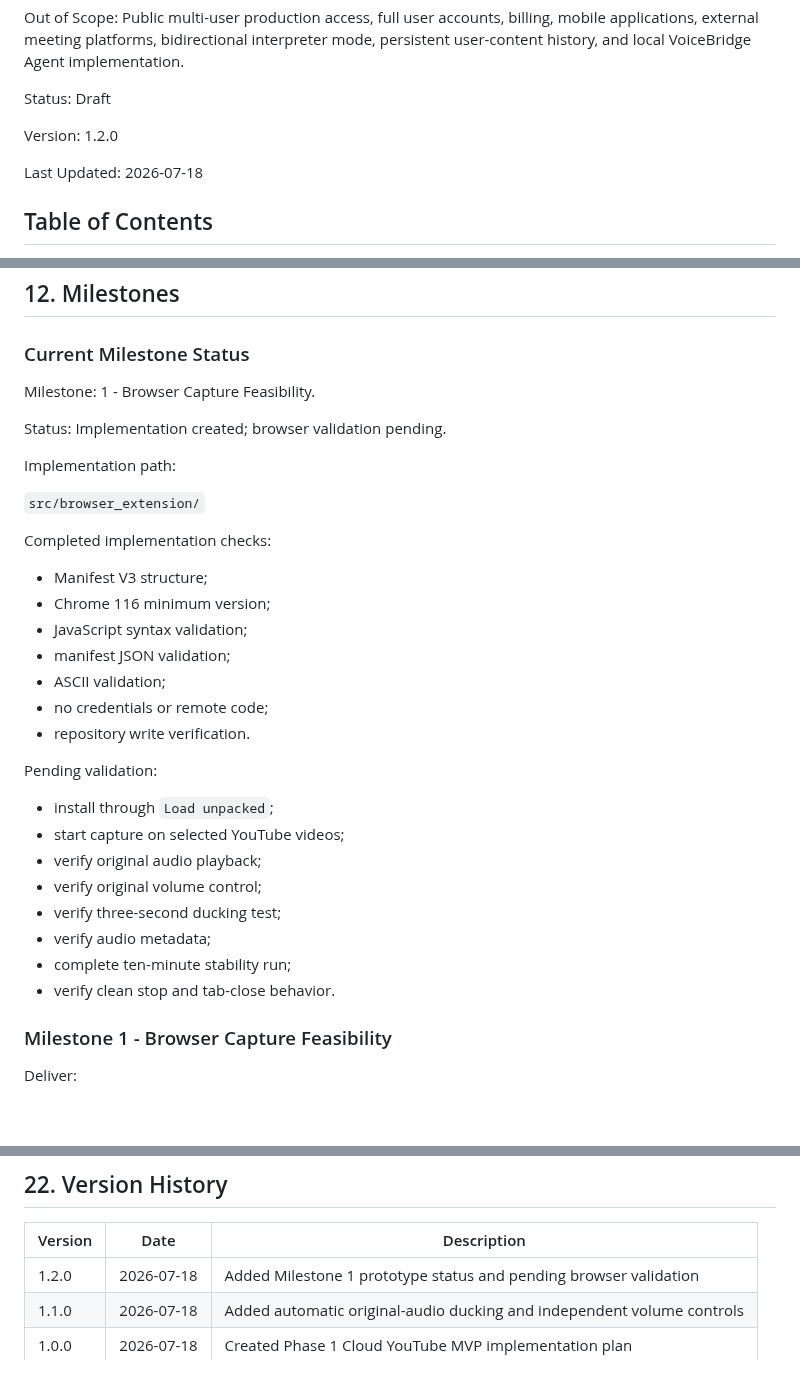
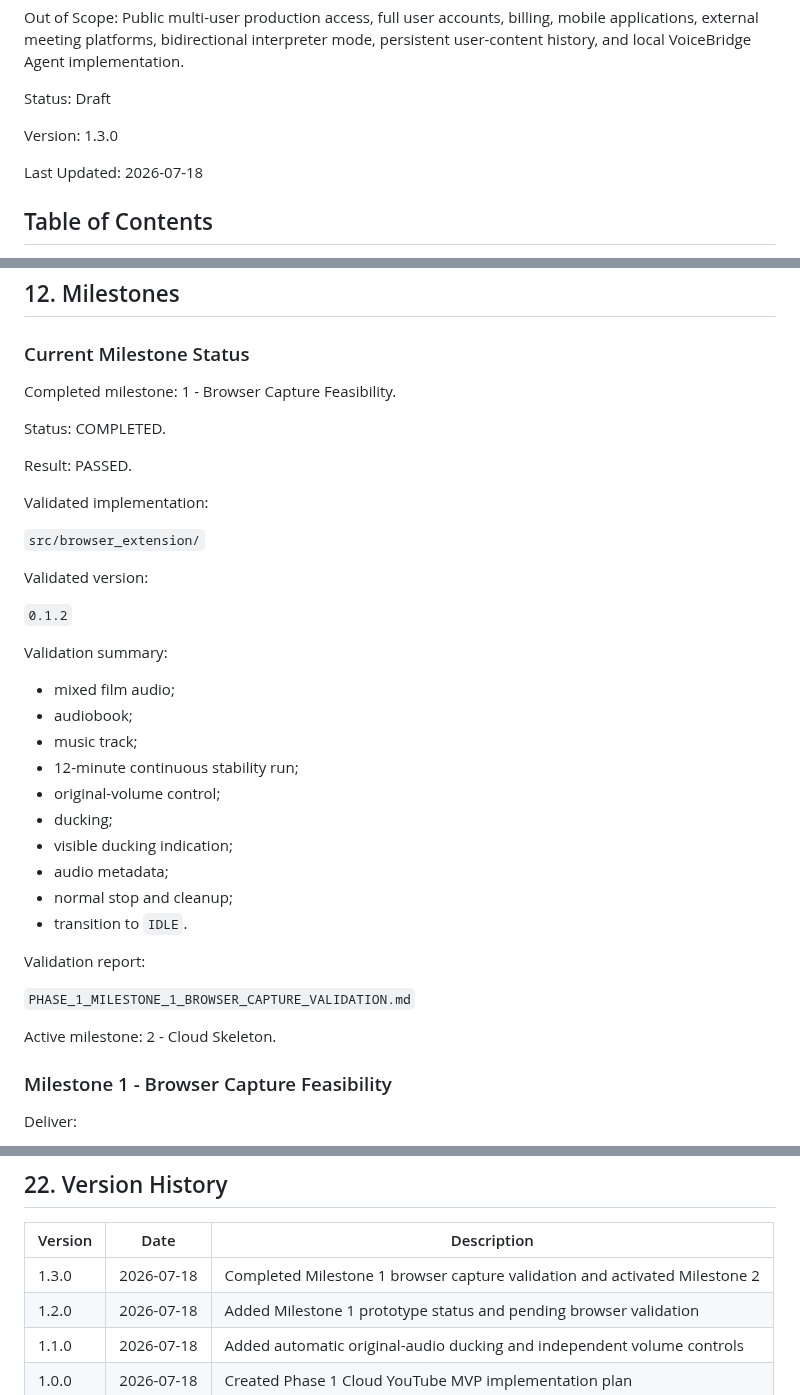
Before and after one commit to kolemasakar/VoiceBridge, a Markdown page: docs/phases/PHASE_1_CLOUD_YOUTUBE_MVP.md, 3 parts joined by grey strips. Rendered like a GitHub page; blank space fills up the shorter version.

Commit message:
Complete Milestone 1 and activate Cloud Skeleton

```diff
--- a/docs/phases/PHASE_1_CLOUD_YOUTUBE_MVP.md
+++ b/docs/phases/PHASE_1_CLOUD_YOUTUBE_MVP.md
@@ -15,7 +15,7 @@ Status:
 Draft
 
 Version:
-1.2.0
+1.3.0
 
 Last Updated:
 2026-07-18
@@ -477,36 +477,42 @@ The final transport decision MUST be recorded in the Phase 1 document or an ADR
 
 ### Current Milestone Status
 
-Milestone:
+Completed milestone:
 1 - Browser Capture Feasibility.
 
 Status:
-Implementation created; browser validation pending.
+COMPLETED.
 
-Implementation path:
+Result:
+PASSED.
+
+Validated implementation:
 
 `src/browser_extension/`
 
-Completed implementation checks:
+Validated version:
 
-- Manifest V3 structure;
-- Chrome 116 minimum version;
-- JavaScript syntax validation;
-- manifest JSON validation;
-- ASCII validation;
-- no credentials or remote code;
-- repository write verification.
+`0.1.2`
 
-Pending validation:
+Validation summary:
 
-- install through `Load unpacked`;
-- start capture on selected YouTube videos;
-- verify original audio playback;
-- verify original volume control;
-- verify three-second ducking test;
-- verify audio metadata;
-- complete ten-minute stability run;
-- verify clean stop and tab-close behavior.
+- mixed film audio;
+- audiobook;
+- music track;
+- 12-minute continuous stability run;
+- original-volume control;
+- ducking;
+- visible ducking indication;
+- audio metadata;
+- normal stop and cleanup;
+- transition to `IDLE`.
+
+Validation report:
+
+`PHASE_1_MILESTONE_1_BROWSER_CAPTURE_VALIDATION.md`
+
+Active milestone:
+2 - Cloud Skeleton.
 
 ### Milestone 1 - Browser Capture Feasibility
 
@@ -793,6 +799,7 @@ Technical references:
 
 | Version | Date | Description |
 |---------|------|-------------|
+| 1.3.0 | 2026-07-18 | Completed Milestone 1 browser capture validation and activated Milestone 2 |
 | 1.2.0 | 2026-07-18 | Added Milestone 1 prototype status and pending browser validation |
 | 1.1.0 | 2026-07-18 | Added automatic original-audio ducking and independent volume controls |
 | 1.0.0 | 2026-07-18 | Created Phase 1 Cloud YouTube MVP implementation plan |
```
